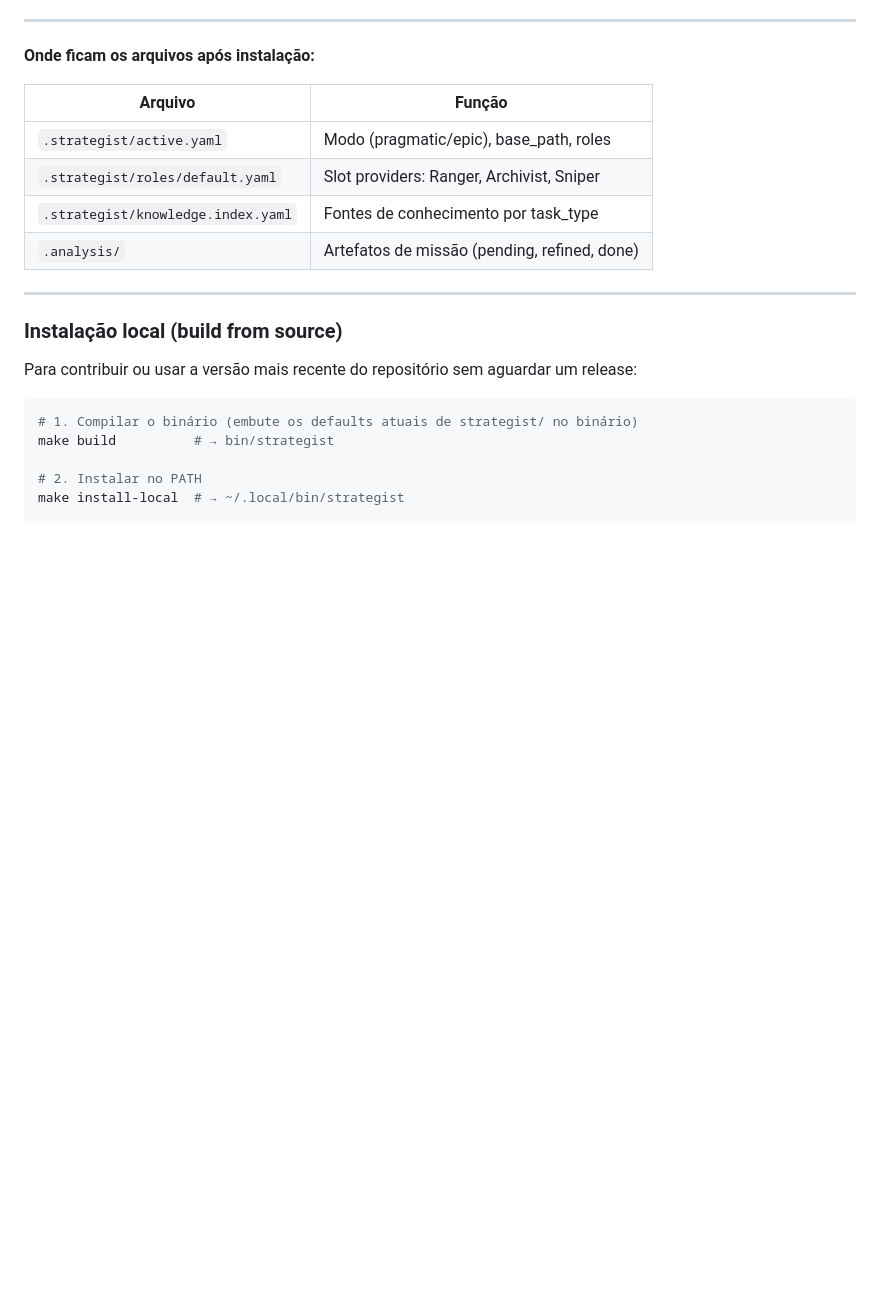
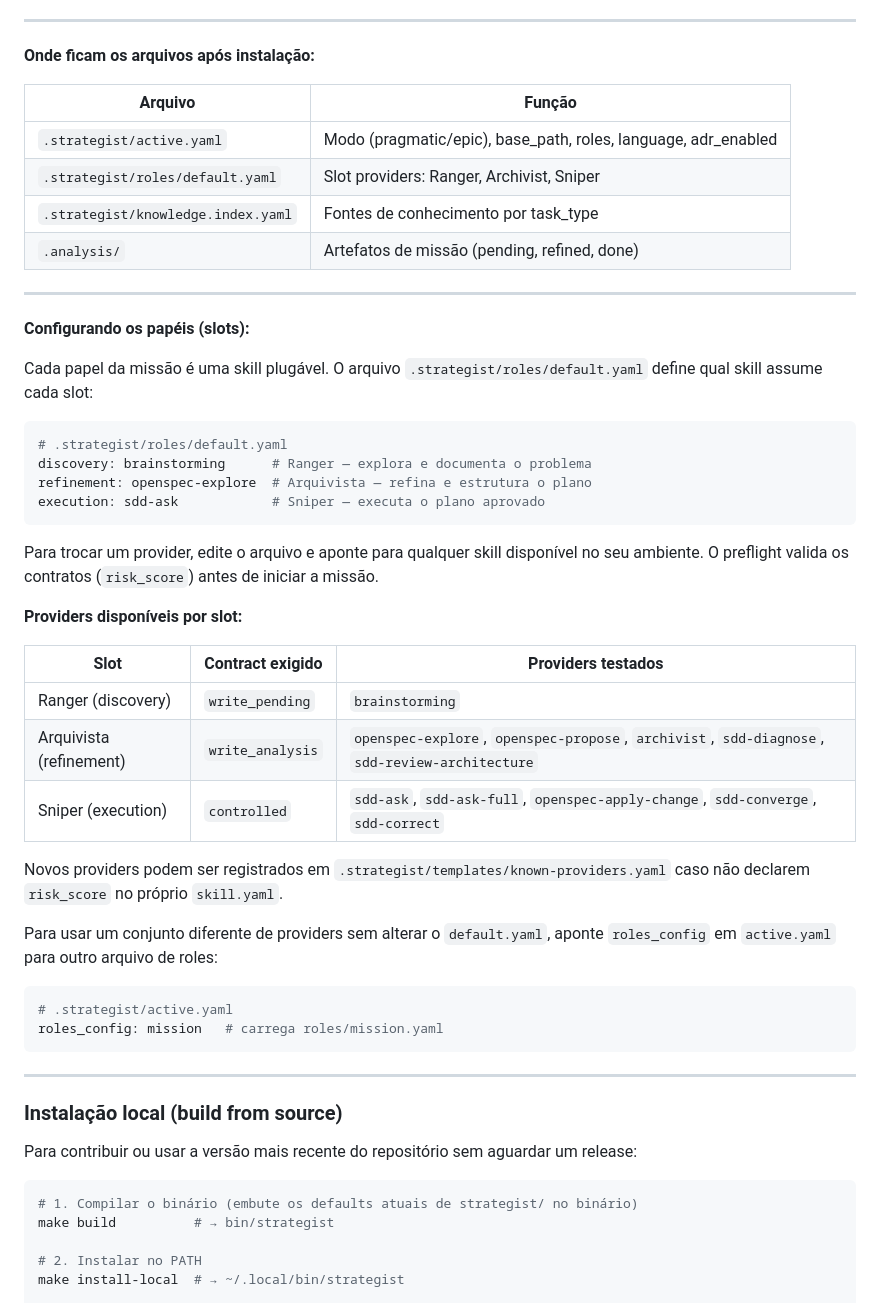
Before and after one commit to SergioLacerda/strategist-skill, a Markdown page: readme.md, the part around the change. Drawn GitHub-style; blank space fills up the shorter version.

Commit message:
docs(readme): add slot provider configuration section after Quick Workflow
Explains where roles files live, which skills map to each slot,
available providers per contract type, and how to switch roles_config.
Also updates the active.yaml row in the file table to include
language and adr_enabled fields added in recent commits.

Co-Authored-By: Claude Sonnet 4.6 <noreply@anthropic.com>

````diff
--- a/readme.md
+++ b/readme.md
@@ -105,12 +105,42 @@ strategist install --wizard
 
 | Arquivo | Função |
 |---------|--------|
-| `.strategist/active.yaml` | Modo (pragmatic/epic), base_path, roles |
+| `.strategist/active.yaml` | Modo (pragmatic/epic), base_path, roles, language, adr_enabled |
 | `.strategist/roles/default.yaml` | Slot providers: Ranger, Archivist, Sniper |
 | `.strategist/knowledge.index.yaml` | Fontes de conhecimento por task_type |
 | `.analysis/` | Artefatos de missão (pending, refined, done) |
 
+---
 
+**Configurando os papéis (slots):**
+
+Cada papel da missão é uma skill plugável. O arquivo `.strategist/roles/default.yaml` define qual skill assume cada slot:
+
+```yaml
+# .strategist/roles/default.yaml
+discovery: brainstorming      # Ranger — explora e documenta o problema
+refinement: openspec-explore  # Arquivista — refina e estrutura o plano
+execution: sdd-ask            # Sniper — executa o plano aprovado
+```
+
+Para trocar um provider, edite o arquivo e aponte para qualquer skill disponível no seu ambiente. O preflight valida os contratos (`risk_score`) antes de iniciar a missão.
+
+**Providers disponíveis por slot:**
+
+| Slot | Contract exigido | Providers testados |
+|------|-----------------|-------------------|
+| Ranger (discovery) | `write_pending` | `brainstorming` |
+| Arquivista (refinement) | `write_analysis` | `openspec-explore`, `openspec-propose`, `archivist`, `sdd-diagnose`, `sdd-review-architecture` |
+| Sniper (execution) | `controlled` | `sdd-ask`, `sdd-ask-full`, `openspec-apply-change`, `sdd-converge`, `sdd-correct` |
+
+Novos providers podem ser registrados em `.strategist/templates/known-providers.yaml` caso não declarem `risk_score` no próprio `skill.yaml`.
+
+Para usar um conjunto diferente de providers sem alterar o `default.yaml`, aponte `roles_config` em `active.yaml` para outro arquivo de roles:
+
+```yaml
+# .strategist/active.yaml
+roles_config: mission   # carrega roles/mission.yaml
+```
 
 ---
 
````
